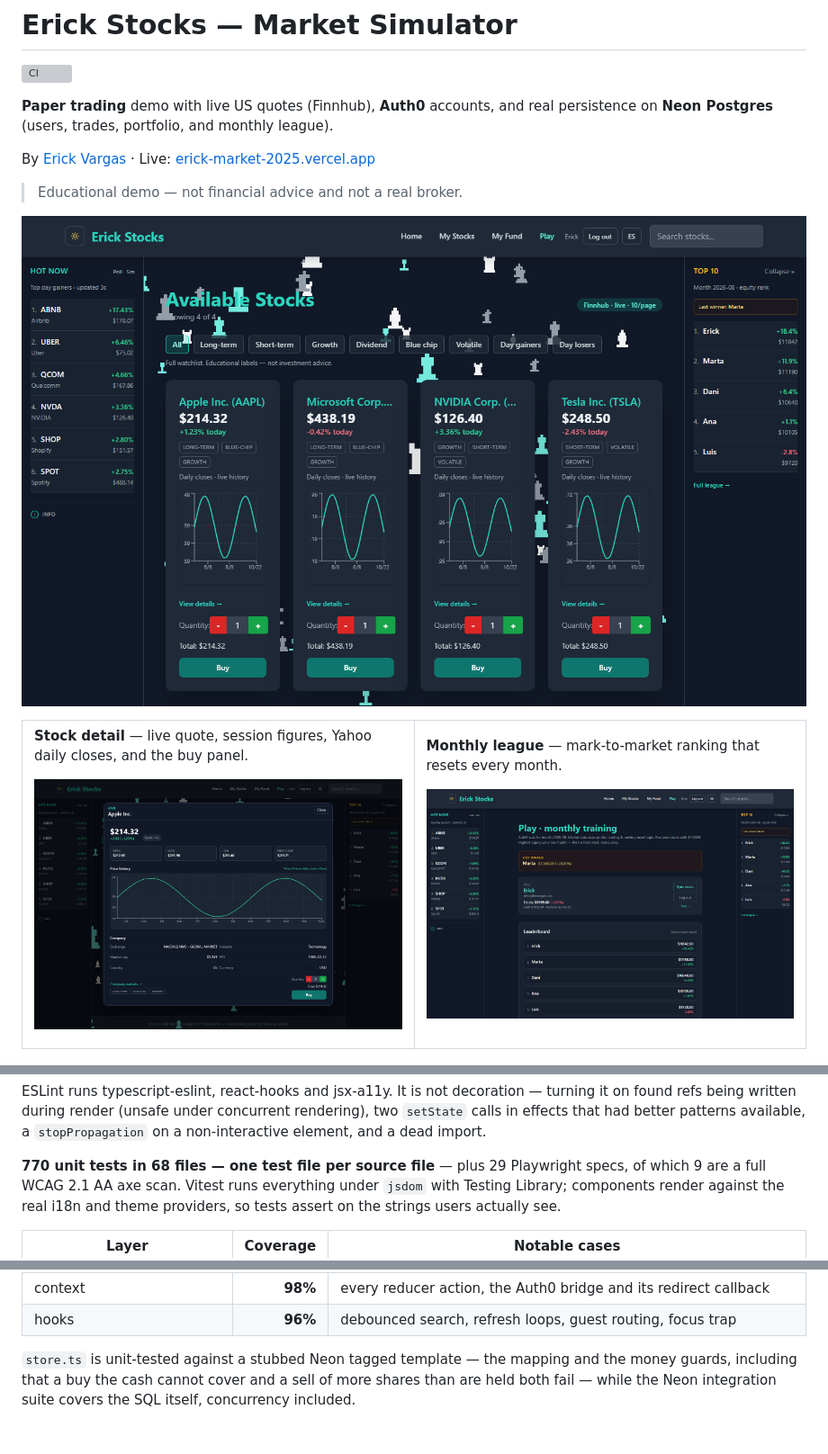
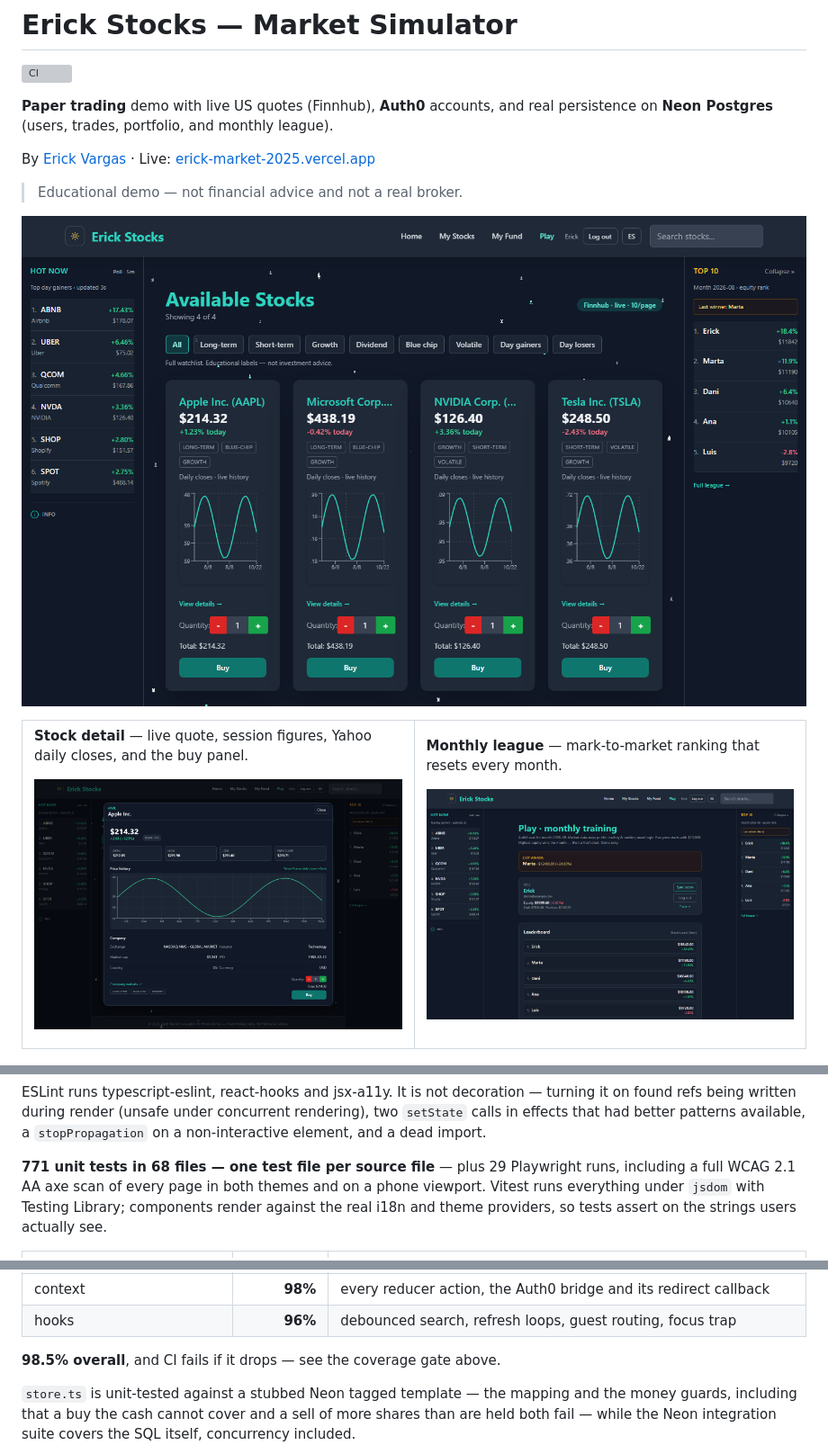
Before and after one commit to erickorso/erick-market-2025, a Markdown page: README.md, 3 parts joined by grey strips. Shown at 90% size. Drawn GitHub-style; pictures changed too: docs/screenshots/detail.png, docs/screenshots/market.png; blank space fills up the shorter version; grey boxes are pictures that could not be loaded.

```diff
--- a/README.md
+++ b/README.md
@@ -401,8 +404,9 @@ turning it on found refs being written during render (unsafe under concurrent
 rendering), two `setState` calls in effects that had better patterns available,
 a `stopPropagation` on a non-interactive element, and a dead import.
 
-**770 unit tests in 68 files — one test file per source file** — plus 29
-Playwright specs, of which 9 are a full WCAG 2.1 AA axe scan. Vitest runs
+**771 unit tests in 68 files — one test file per source file** — plus 29
+Playwright runs, including a full WCAG 2.1 AA axe scan of every page in both
+themes and on a phone viewport. Vitest runs
 everything under `jsdom` with Testing Library; components render against the
 real i18n and theme providers, so tests assert on the strings users actually
 see.
@@ -415,6 +419,8 @@ see.
 | services                      |  **99%** | quote merging, detail mapping, API errors, the offline league fallback      |
 | context                       |  **98%** | every reducer action, the Auth0 bridge and its redirect callback            |
 | hooks                         |  **96%** | debounced search, refresh loops, guest routing, focus trap                  |
+
+**98.5% overall**, and CI fails if it drops — see the coverage gate above.
 
 `store.ts` is unit-tested against a stubbed Neon tagged template — the mapping
 and the money guards, including that a buy the cash cannot cover and a sell of
```
Also changed, not shown: other parts of README.md (+15 -12 lines), 4 other files.
